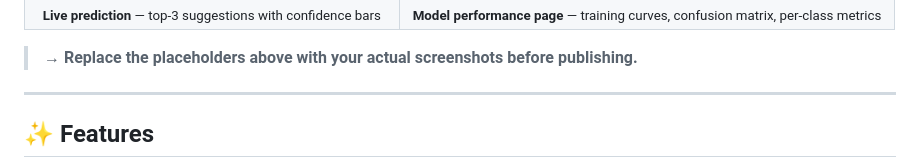
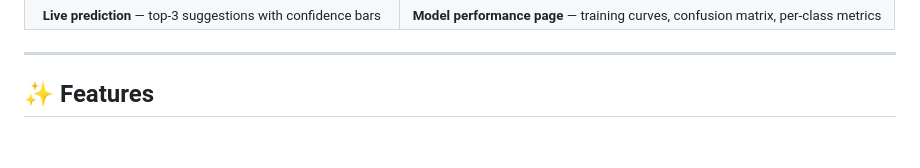
Before and after one commit to madhavzanwar/quicksketch, a Markdown page: README.md, the part around one of its changes. Drawn GitHub-style; blank space fills up the shorter version.

Commit message:
Fix links and update image paths in README
Updated links to live demo and model performance, and replaced placeholder image paths with actual image paths.

```diff
--- a/README.md
+++ b/README.md
@@ -54,7 +54,6 @@ against 16 categories — returning ranked predictions with confidence scores, a
   </tr>
 </table>
 
-> **→ Replace the placeholders above with your actual screenshots before publishing.**
 
 ---
 
```
Also changed, not shown: other parts of README.md (+5 -5 lines).
